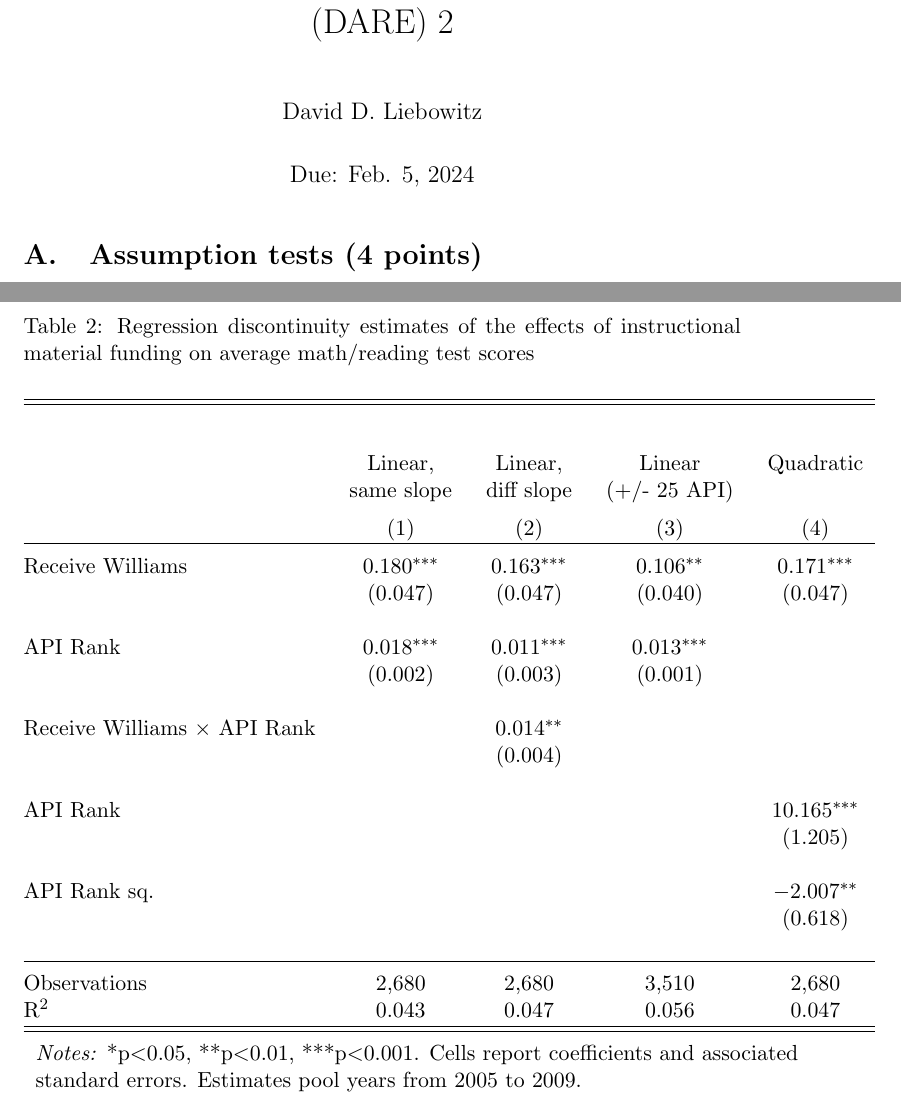
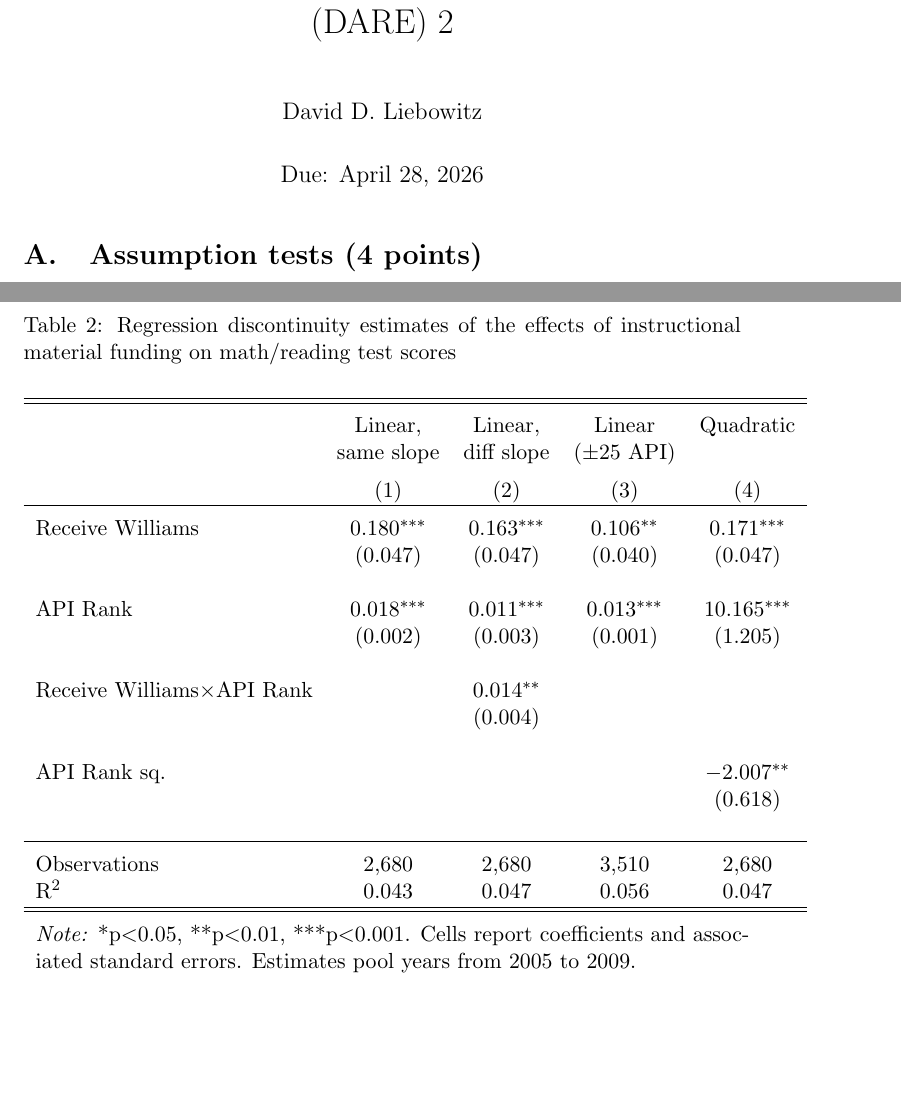
Before and after one commit to DavidDLiebowitz/edld650, a LaTeX problem sheet (assignments/DARE_2/DARE_2_answers.tex, which reads assignments/DARE_2/tables/RD_results.tex): two parts of pages 1 and 7 of 7, joined at a grey line, cut so that both start at the same text, the shorter picture padded with empty space. Compiled offline with pdfLaTeX.

Commit message:
DARE 2 answers update

```diff
--- a/assignments/DARE_2/DARE_2_answers.tex
+++ b/assignments/DARE_2/DARE_2_answers.tex
@@ -47,7 +47,7 @@
 
 \title{EDLD 650: Data Analysis and Replication Exercise (DARE) 2}
 \author{David D. Liebowitz}
-\date{Due: Feb. 5, 2024}
+\date{Due: April 28, 2026}
 
 \begin{document}
 \maketitle
--- a/assignments/DARE_2/tables/RD_results.tex
+++ b/assignments/DARE_2/tables/RD_results.tex
@@ -1,28 +1,24 @@
 
 % Table created by stargazer v.5.2.3 by Marek Hlavac, Social Policy Institute. E-mail: marek.hlavac at gmail.com
-% Date and time: Mon, Feb 05, 2024 - 7:48:06 AM
+% Date and time: Tue, Apr 28, 2026 - 3:03:33 PM
 \begin{table}[!htbp] \centering
-  \caption{Regression discontinuity estimates of the effects of instructional material funding on average math/reading test scores}
-  \label{}
-\begin{tabular}{@{\extracolsep{5pt}}lcccc}
+  \caption{Regression discontinuity estimates of the effects of instructional material funding on math/reading test scores}
+  \label{tab:rd}
+\begin{tabular}{lcccc}
 \\[-1.8ex]\hline
 \hline \\[-1.8ex]
-\\[-1.8ex] & \multicolumn{4}{c}{} \\
- & Linear, 		& Linear, 		& Linear 		& Quadratic \\
-& same slope 	& diff slope 	& (+/- 25 API) 	&			 \\
+ & Linear, & Linear, & Linear & Quadratic \\
+  & same slope & diff slope & ($\pm$25 API) &  \\
 \\[-1.8ex] & (1) & (2) & (3) & (4)\\
 \hline \\[-1.8ex]
  Receive Williams & 0.180$^{***}$ & 0.163$^{***}$ & 0.106$^{**}$ & 0.171$^{***}$ \\
   & (0.047) & (0.047) & (0.040) & (0.047) \\
   & & & & \\
- API Rank & 0.018$^{***}$ & 0.011$^{***}$ & 0.013$^{***}$ &  \\
-  & (0.002) & (0.003) & (0.001) &  \\
+ API Rank & 0.018$^{***}$ & 0.011$^{***}$ & 0.013$^{***}$ & 10.165$^{***}$ \\
+  & (0.002) & (0.003) & (0.001) & (1.205)  \\
   & & & & \\
- Receive Williams $\times$ API Rank &  & 0.014$^{**}$ &  &  \\
+ Receive Williams$\times$API Rank &  & 0.014$^{**}$ &  &  \\
   &  & (0.004) &  &  \\
-  & & & & \\
- API Rank &  &  &  & 10.165$^{***}$ \\
-  &  &  &  & (1.205) \\
   & & & & \\
  API Rank sq. &  &  &  & $-$2.007$^{**}$ \\
   &  &  &  & (0.618) \\
@@ -32,7 +28,7 @@ Observations & 2,680 & 2,680 & 3,510 & 2,680 \\
 R$^{2}$ & 0.043 & 0.047 & 0.056 & 0.047 \\
 \hline
 \hline \\[-1.8ex]
-\multicolumn{5}{l}{\textit{Notes:} *p$<$0.05, **p$<$0.01, ***p$<$0.001. Cells report coefficients and associated} \\
-\multicolumn{5}{l}{standard errors. Estimates pool years from 2005 to 2009.} \\
+\multicolumn{5}{l}{\textit{Note:} *p$<$0.05, **p$<$0.01, ***p$<$0.001. Cells report coefficients and assoc-} \\
+\multicolumn{5}{l}{iated standard errors. Estimates pool years from 2005 to 2009.} \\
 \end{tabular}
 \end{table}
```
Also changed, not shown: assignments/DARE_2/tables/descriptives_table.tex (+2 -2 lines), assignments/DARE_2/DARE_2_answers.pdf, assignments/DARE_2/figures/main_RD_effect.png, assignments/DARE_2/figures/main_RD_effect_bin.png, assignments/DARE_2/figures/williams_bunch.png, assignments/DARE_2/figures/williams_sort.png, 3 other files.
